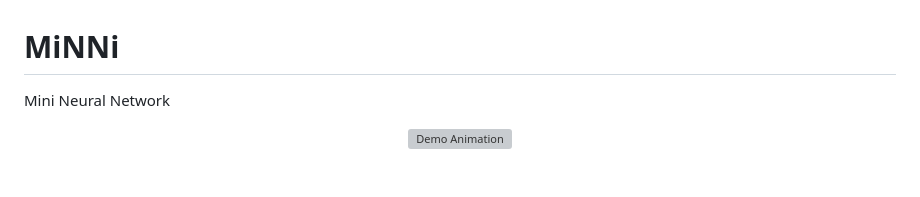
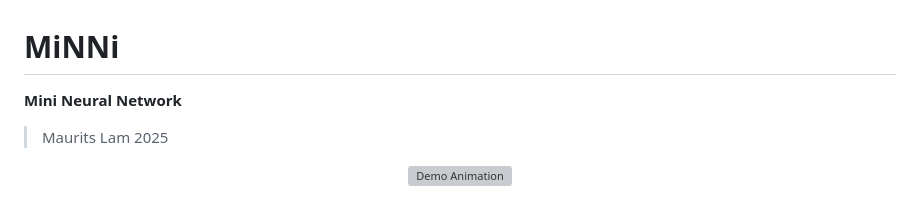
Before and after one commit to mhjlam/MiNNi, a Markdown page: README.md, the part around the change. GitHub-like rendering; blank space fills up the shorter version; grey boxes are pictures that could not be loaded.

Commit message:
Enhance README with title and author details
Updated project title formatting and added author information.

```diff
--- a/README.md
+++ b/README.md
@@ -1,6 +1,9 @@
 # MiNNi
 
-Mini Neural Network
+**Mini Neural Network**
+
+> Maurits Lam
+> 2025
 
 <p align="center">
    <img src="media/regression.gif" alt="Demo Animation" width="720"/>
```
